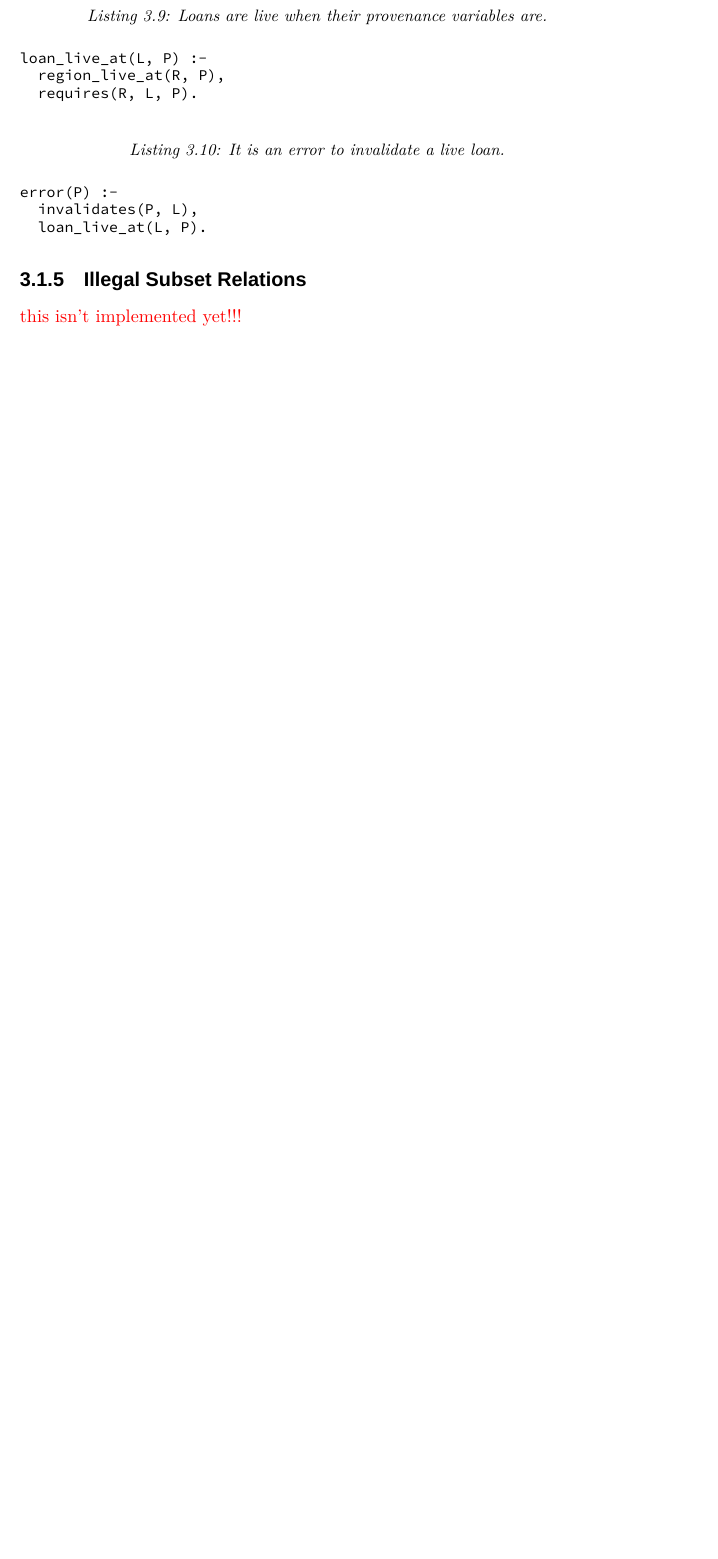
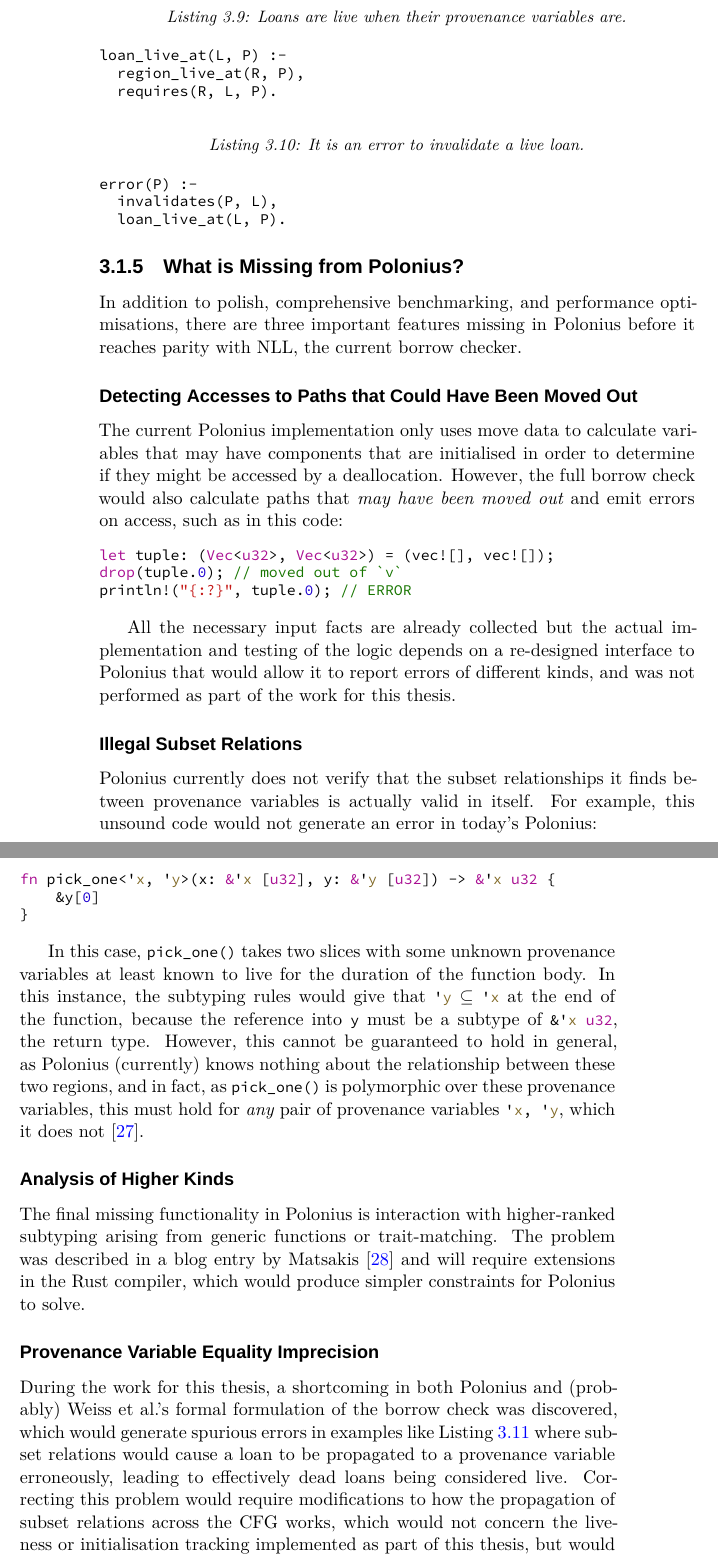
Before and after one commit to albins/master-thesis-2019, a LaTeX thesis (Thesis.tex): part of page 23 of 36 before the commit and two parts of pages 24 and 25 of 38 after it, the two joined at a grey line, cut so that both start at the same text, the shorter picture padded with empty space. Compiled offline with XeLaTeX; a missing font is replaced by an installed copy or a similar font.

Commit message:
Sum up what's left after this thesis

```diff
--- a/Thesis.tex
+++ b/Thesis.tex
@@ -1053,6 +1080,73 @@ error(P) :-
 \end{minted}
 \end{sourcecode}
 
-\subsection{Illegal Subset Relations}\label{sec:illeg-subs-relat}
+\subsection{What is Missing from Polonius?}\label{sec:missing-features}
 
-\fixme{this isn't implemented yet!!!}
+In addition to polish, comprehensive benchmarking, and performance
+optimisations, there are three important features missing in Polonius before it
+reaches parity with NLL, the current borrow checker.
+
+\subsubsection{Detecting Accesses to Paths that Could Have Been Moved Out}
+\label{sec:missing-features:move}
+
+The current Polonius implementation only uses move data to calculate variables
+that may have components that are initialised in order to determine if they
+might be accessed by a deallocation. However, the full borrow check would also
+calculate paths that \emph{may have been moved out} and emit errors on access,
+such as in this code:
+\begin{minted}{rust}
+let tuple: (Vec<u32>, Vec<u32>) = (vec![], vec![]);
+drop(tuple.0); // moved out of `v`
+println!("{:?}", tuple.0); // ERROR
+\end{minted}
+
+All the necessary input facts are already collected but the actual
+implementation and testing of the logic depends on a re-designed interface to
+Polonius that would allow it to report errors of different kinds, and was not
+performed as part of the work for this thesis.
+
+\subsubsection{Illegal Subset Relations}
+\label{sec:missing-features:illegal-subset-relations}
+
+Polonius currently does not verify that the subset relationships it finds between
+provenance variables is actually valid in itself. For example, this unsound code
+would not generate an error in today's Polonius:
+\begin{minted}{rust}
+fn pick_one<'x, 'y>(x: &'x [u32], y: &'y [u32]) -> &'x u32 {
+    &y[0]
+}
+\end{minted}
+
+In this case, \InRust{pick_one()} takes two slices with some unknown provenance
+variables at least known to live for the duration of the function body. In this
+instance, the subtyping rules would give that \InRust{'y} $\subseteq$
+\InRust{'x} at the end of the function, because the reference into \InRust{y}
+must be a subtype of \InRust{&'x u32}, the return type. However, this cannot be
+guaranteed to hold in general, as Polonius (currently) knows nothing about the
+relationship between these two regions, and in fact, as \InRust{pick_one()} is
+polymorphic over these provenance variables, this must hold for \emph{any} pair
+of provenance variables \InRust{'x, 'y}, which it does
+not~\cite{matsakis_polonius_2019-1}.
+
+\subsubsection{Analysis of Higher Kinds}
+\label{sec:missing-features:higher-kinds}
+
+The final missing functionality in Polonius is interaction with higher-ranked
+subtyping arising from generic functions or trait-matching. The problem was
+described in a blog entry by
+\citeauthor{matsakis_polonius_2019}~\cite{matsakis_polonius_2019} and will
+require extensions in the Rust compiler, which would produce simpler constraints
+for Polonius to solve.
+
+\subsubsection{Provenance Variable Equality Imprecision}
+\label{sec:missing-features:provenance-variable-equality}
+
+During the work for this thesis, a shortcoming in both Polonius and (probably)
+\citeauthor{weiss_oxide:_2019}'s formal formulation of the borrow check was
+discovered, which would generate spurious errors in examples like
+Listing~\ref{lst:polonius-reformulation-bug} where subset relations would cause
+a loan to be propagated to a provenance variable erroneously, leading to
+effectively dead loans being considered live. Correcting this problem would
+require modifications to how the propagation of subset relations across the
+CFG~works, which would not concern the liveness or initialisation tracking
+implemented as part of this thesis, but would affect the solution described in
```
Also changed, not shown: bibliography.bib (+8 -1 lines), Thesis.pdf, Thesis.tex (83 more changed lines).
